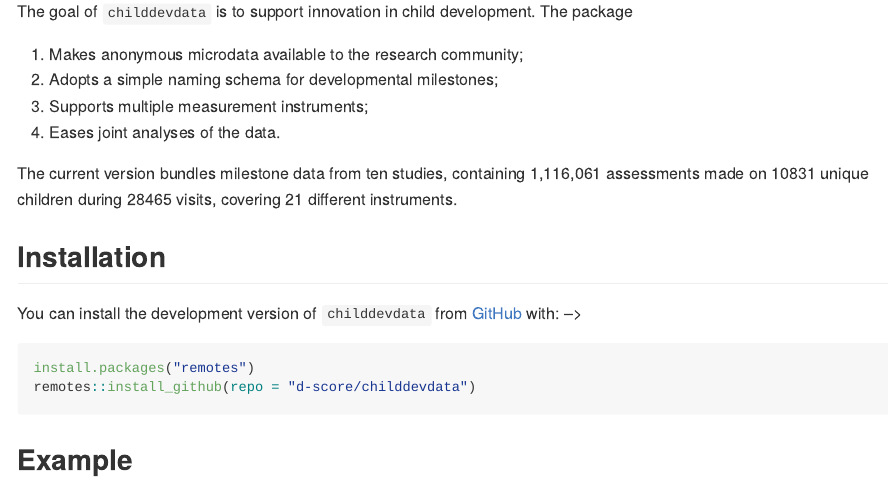
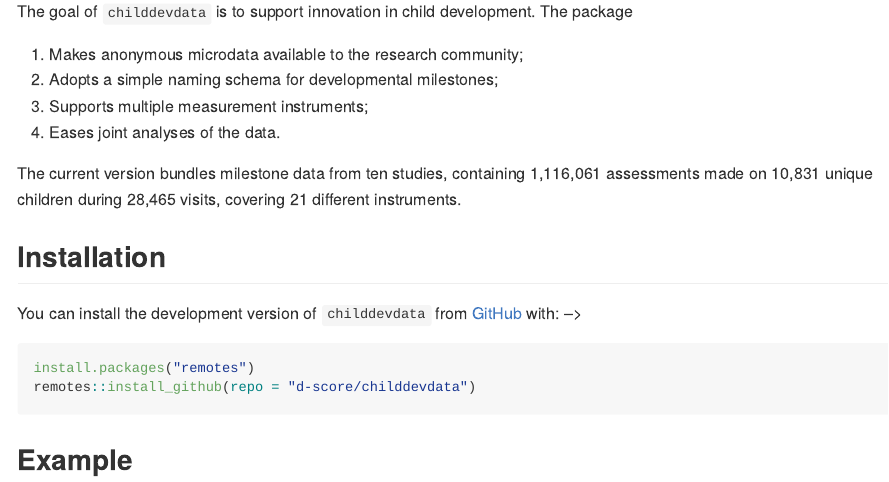
Before and after one commit to D-score/childdevdata, an R Markdown document (README.Rmd): the page in a window 1100 px wide, from 110 px down. The pictures show the output file README.md that the author committed with the source, drawn offline in the style of GitHub; long lines of code are wrapped; badge pictures from the web are left out.

Commit message:
Update README

```diff
--- a/README.Rmd
+++ b/README.Rmd
@@ -31,7 +31,7 @@ The goal of `childdevdata` is to support innovation in child development. The pa
 4. Eases joint analyses of the data.
 
 The current version bundles milestone data from ten studies, containing 1,116,061 assessments
-made on 10831 unique children during 28465 visits, covering 21 different instruments.
+made on 10,831 unique children during 28,465 visits, covering 21 different instruments.
 
 ## Installation
 
```
Also changed, not shown: README.md.
